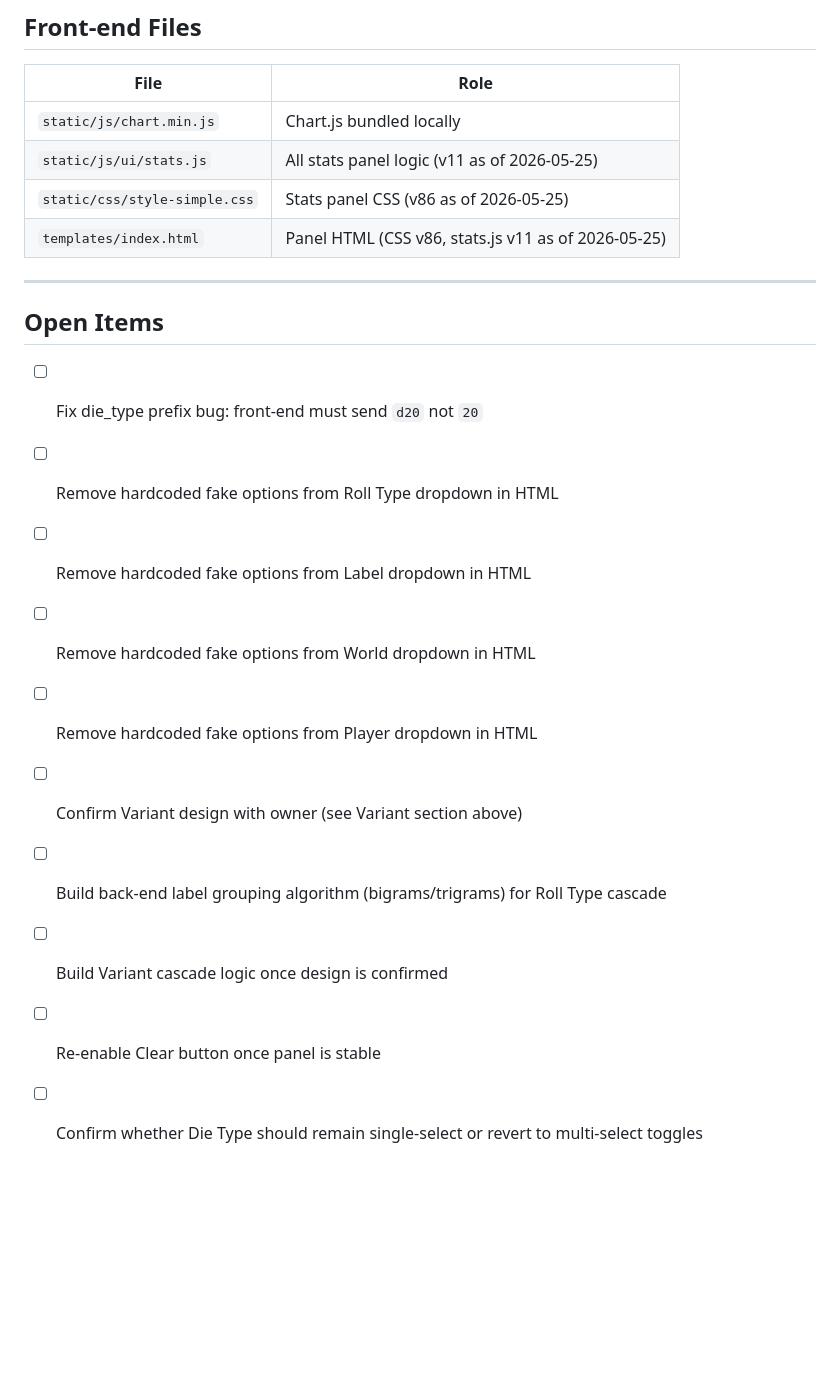
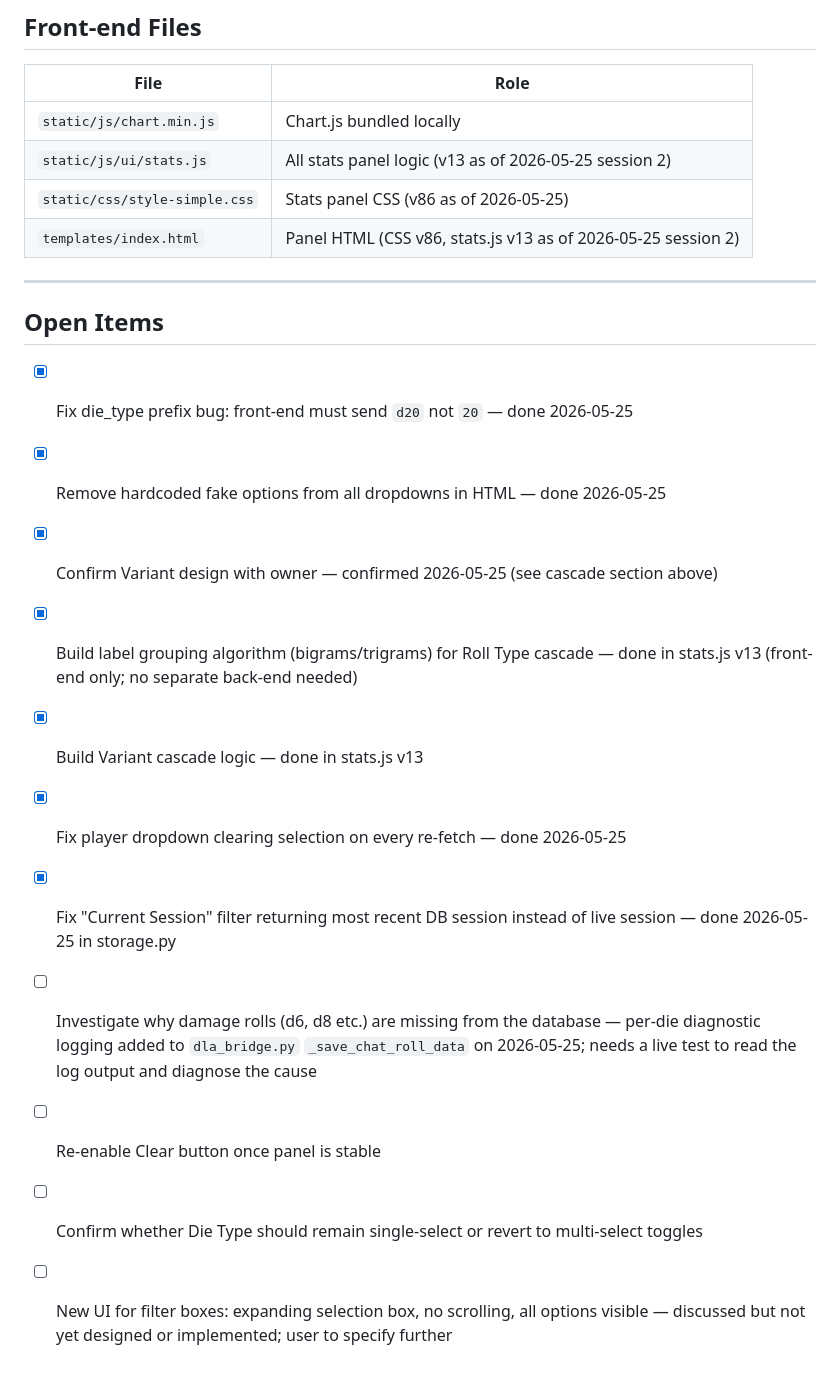
Before and after one commit to Realm-Bridge/Dice-Link-App, a Markdown page: scripts/dice-link/DICE_STATS_DESIGN.md, the part around one of its changes. GitHub-like rendering; blank space fills up the shorter version.

```diff
--- a/scripts/dice-link/DICE_STATS_DESIGN.md
+++ b/scripts/dice-link/DICE_STATS_DESIGN.md
@@ -234,21 +210,22 @@ Same filter parameters as above. Deletes matching rolls.
 | File | Role |
 |------|------|
 | `static/js/chart.min.js` | Chart.js bundled locally |
-| `static/js/ui/stats.js` | All stats panel logic (v11 as of 2026-05-25) |
+| `static/js/ui/stats.js` | All stats panel logic (v13 as of 2026-05-25 session 2) |
 | `static/css/style-simple.css` | Stats panel CSS (v86 as of 2026-05-25) |
-| `templates/index.html` | Panel HTML (CSS v86, stats.js v11 as of 2026-05-25) |
+| `templates/index.html` | Panel HTML (CSS v86, stats.js v13 as of 2026-05-25 session 2) |
 
 ---
 
 ## Open Items
 
-- [ ] Fix die_type prefix bug: front-end must send `d20` not `20`
-- [ ] Remove hardcoded fake options from Roll Type dropdown in HTML
-- [ ] Remove hardcoded fake options from Label dropdown in HTML
-- [ ] Remove hardcoded fake options from World dropdown in HTML
-- [ ] Remove hardcoded fake options from Player dropdown in HTML
-- [ ] Confirm Variant design with owner (see Variant section above)
-- [ ] Build back-end label grouping algorithm (bigrams/trigrams) for Roll Type cascade
-- [ ] Build Variant cascade logic once design is confirmed
+- [x] Fix die_type prefix bug: front-end must send `d20` not `20` — done 2026-05-25
+- [x] Remove hardcoded fake options from all dropdowns in HTML — done 2026-05-25
+- [x] Confirm Variant design with owner — confirmed 2026-05-25 (see cascade section above)
+- [x] Build label grouping algorithm (bigrams/trigrams) for Roll Type cascade — done in stats.js v13 (front-end only; no separate back-end needed)
+- [x] Build Variant cascade logic — done in stats.js v13
+- [x] Fix player dropdown clearing selection on every re-fetch — done 2026-05-25
+- [x] Fix "Current Session" filter returning most recent DB session instead of live session — done 2026-05-25 in storage.py
+- [ ] Investigate why damage rolls (d6, d8 etc.) are missing from the database — per-die diagnostic logging added to `dla_bridge.py` `_save_chat_roll_data` on 2026-05-25; needs a live test to read the log output and diagnose the cause
 - [ ] Re-enable Clear button once panel is stable
 - [ ] Confirm whether Die Type should remain single-select or revert to multi-select toggles
+- [ ] New UI for filter boxes: expanding selection box, no scrolling, all options visible — discussed but not yet designed or implemented; user to specify further
```
Also changed, not shown: other parts of scripts/dice-link/DICE_STATS_DESIGN.md (+11 -35 lines).
